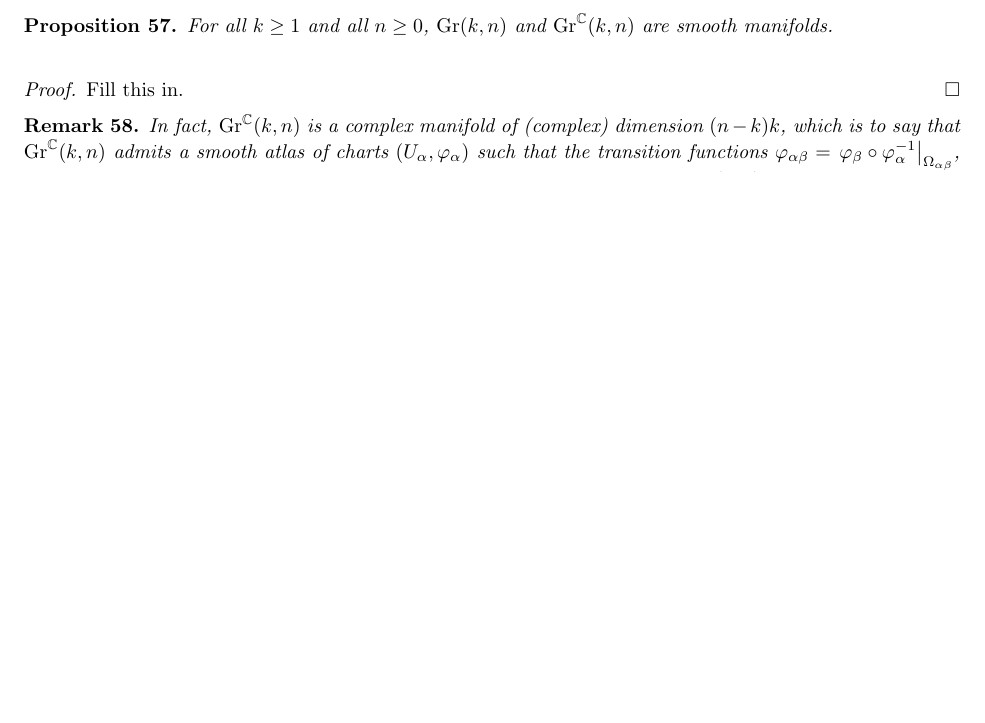
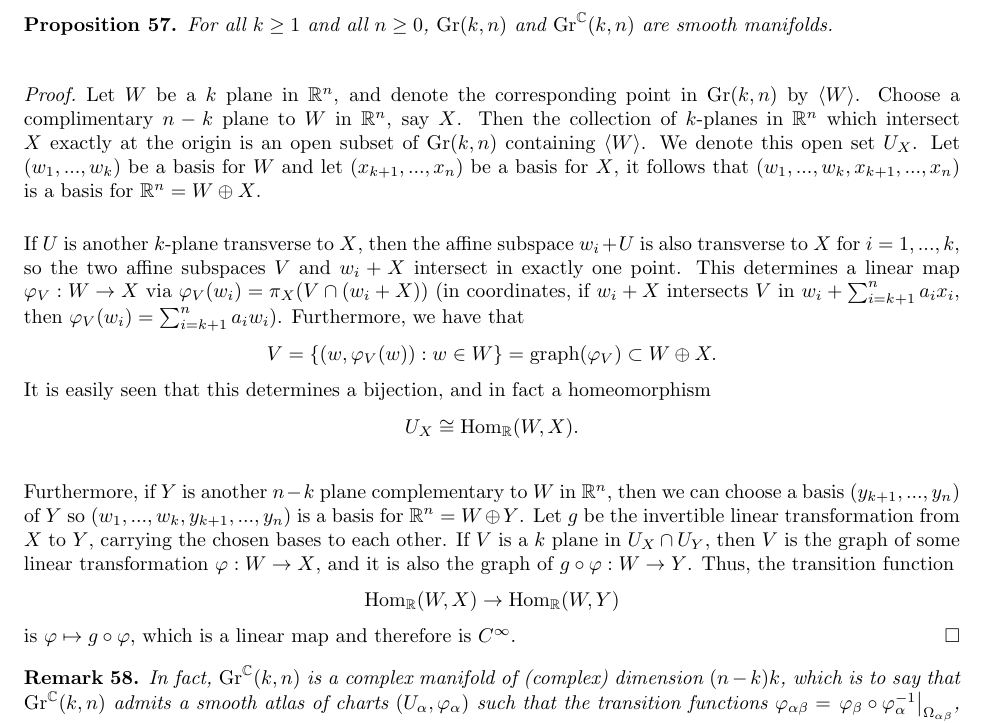
Before and after one commit to devsinha/intersection-cochains, a LaTeX paper (ElementaryIntersectionCochains.tex): part of page 14 of 15 before the commit and part of page 14 of 16 after it, cut so that both start at the same text, the shorter picture padded with empty space. Compiled offline with LaTeX, dvips and Ghostscript.

Commit message:
Update ElementaryIntersectionCochains.tex
Tried proving Gr(k, n) is a smooth manifold.

```diff
--- a/ElementaryIntersectionCochains.tex
+++ b/ElementaryIntersectionCochains.tex
@@ -686,7 +686,22 @@ Use naturality of evaluating cohomology on homology, and then apply Proposition~
 	For all $k\geq 1$ and all $n\geq 0$, $\Gr(k,n)$ and $\Gr^\C(k,n)$ are smooth manifolds.
 \end{proposition}
 \begin{proof}
-	Fill this in.
+	Let $W$ be a $k$ plane in $\mathbb{R}^n$, and denote the corresponding point in $\Gr(k, n)$ by $\langle W\rangle$. Choose a complimentary $n-k$ plane to $W$ in $\mathbb{R}^n$, say $X$. Then the collection of $k$-planes in $\mathbb{R}^n$ which intersect $X$ exactly at the origin is an open subset of $\Gr(k, n)$ containing $\langle W\rangle$. We denote this open set $U_X$. Let $(w_1, ..., w_k)$ be a basis for $W$ and let $(x_{k+1}, ..., x_n)$ be a basis for $X$, it follows that $(w_1, ..., w_k, x_{k+1}, ..., x_n)$ is a basis for $\mathbb{R}^n = W\oplus X$.
+
+	If $U$ is another $k$-plane transverse to $X$, then the affine subspace $w_i + U$ is also transverse to $X$ for $i= 1, ..., k$, so the two affine subspaces $V$ and $w_i + X$ intersect in exactly one point. This determines a linear map $\varphi_V: W\rightarrow X$ via $\varphi_V(w_i) = \pi_X(V\cap (w_i+ X))$ (in coordinates, if $w_i + X$ intersects $V$ in $w_i + \sum_{i=k+1}^na_ix_i$, then $\varphi_V(w_i) = \sum_{i=k+1}^na_iw_i$). Furthermore, we have that
+	\[
+	V = \lbrace(w, \varphi_V(w)) : w\in W\rbrace = \text{graph}(\varphi_V)\subset W\oplus X.
+	\]
+It is easily seen that this determines a bijection, and in fact a homeomorphism
+\[
+U_X\cong \text{Hom}_{\mathbb{R}}(W, X).
+\]
+
+Furthermore, if $Y$ is another $n-k$ plane complementary to $W$ in $\mathbb{R}^n$, then we can choose a basis $(y_{k+1}, ..., y_n)$ of $Y$ so $(w_1, ..., w_k, y_{k+1}, ..., y_n)$ is a basis for $\mathbb{R}^n= W\oplus Y$.  Let $g$ be the invertible linear transformation from $X$ to $Y$, carrying the chosen bases to each other. If $V$ is a $k$ plane in $U_X\cap U_Y$, then $V$ is the graph of some linear transformation $\varphi: W\rightarrow X$,  and it is also the graph of $g\circ \varphi : W\rightarrow Y$. Thus, the transition function
+\[
+\text{Hom}_{\mathbb{R}}(W, X)\rightarrow \text{Hom}_{\mathbb{R}}(W, Y)
+\]
+is $\varphi\mapsto g\circ \varphi$, which is a linear map and therefore is $C^{\infty}$.
 \end{proof}
 \begin{remark}
 	In fact, $\Gr^\C(k,n)$ is a complex manifold of (complex) dimension $(n-k)k$, which is to say that $\Gr^\C(k,n)$ admits a smooth atlas of charts $(U_\alpha,\varphi_\alpha)$ such that the transition functions $\varphi_{\alpha\beta}=\left.\varphi_\beta\circ\varphi_{\alpha}^{-1}\right|_{\Omega_{\alpha\beta}}$, where $\Omega_{\alpha\beta}=\varphi_\alpha(U_\alpha\cap U_\beta)$, are holomorphic in each variable as maps $\Omega_{\alpha\beta}\to\C^{(n-k)k}$.
```
